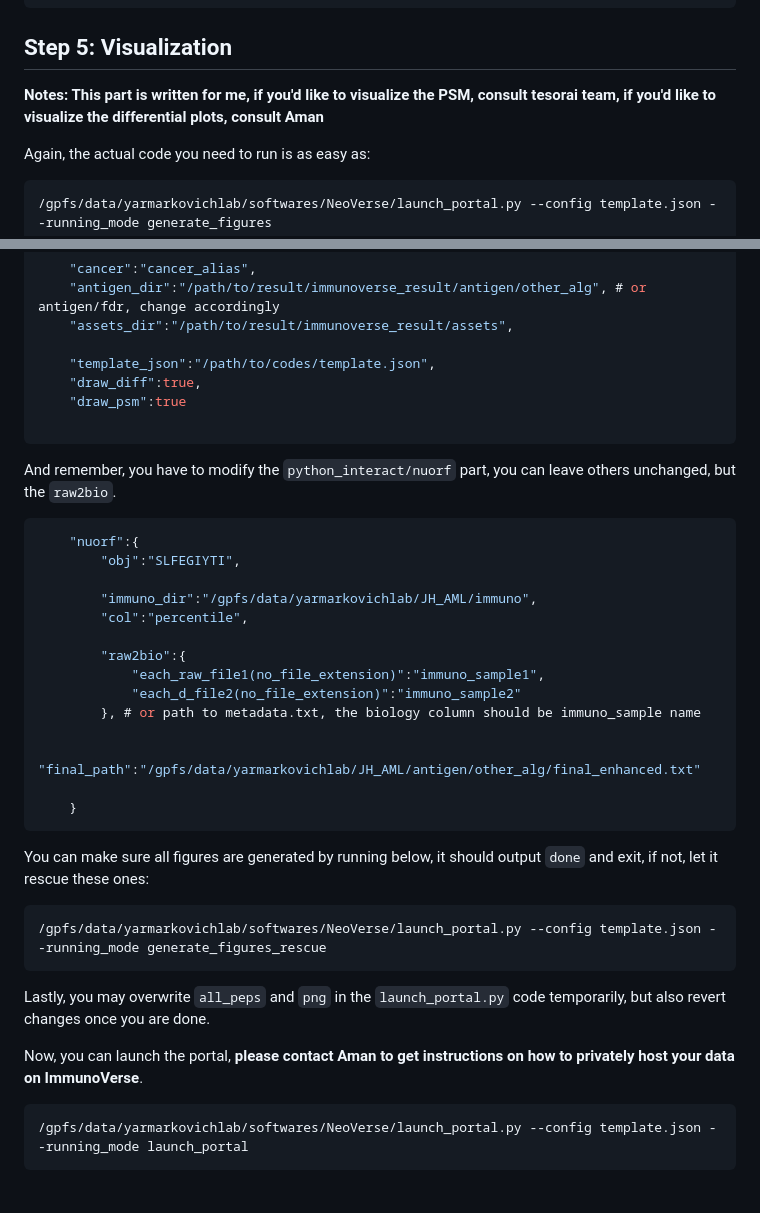
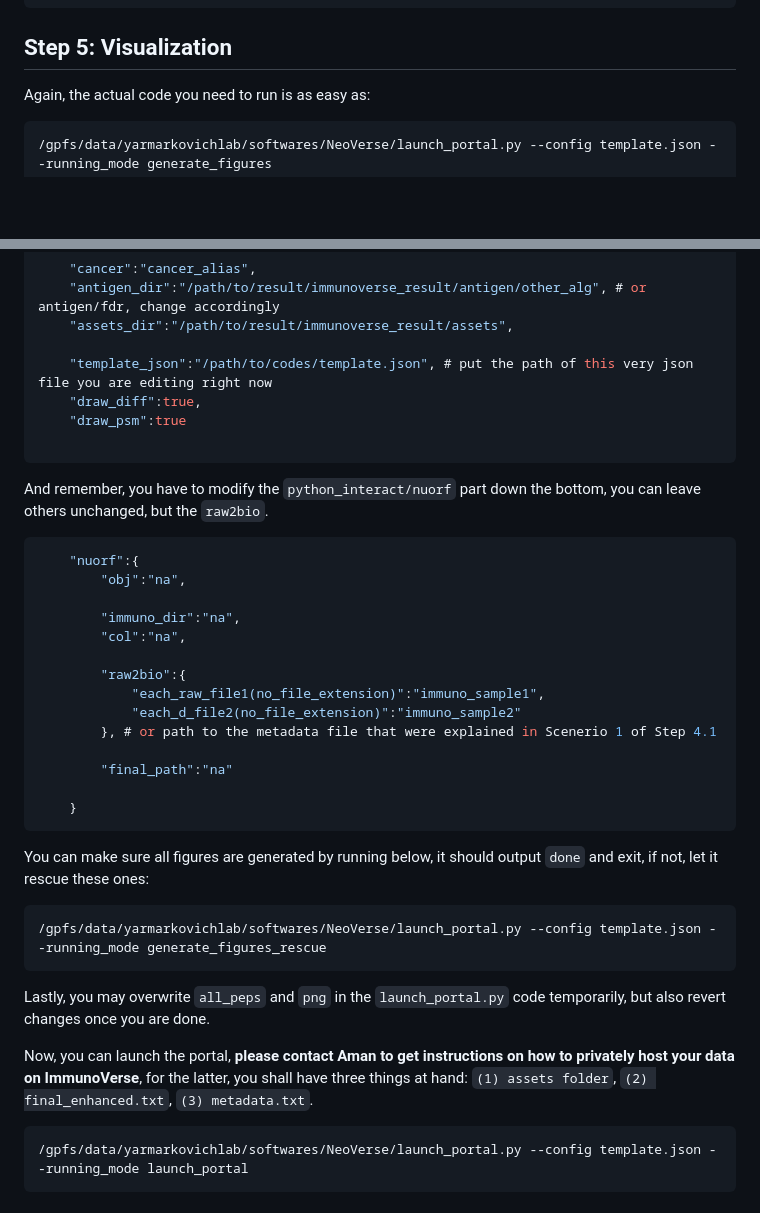
Before and after one commit to frankligy/pan_cancer_intracellular_antigen_atlas, a Markdown page: notes/Yarmarkovich_Lab_instructions.md, 2 parts joined by grey strips. GitHub-like rendering; blank space fills up the shorter version.

````diff
--- a/notes/Yarmarkovich_Lab_instructions.md
+++ b/notes/Yarmarkovich_Lab_instructions.md
@@ -352,8 +350,6 @@ And your json looks like this, refer to tesorai section for some detailed explan
 
 ## Step 5: Visualization
 
-**Notes: This part is written for me, if you'd like to visualize the PSM, consult tesorai team, if you'd like to visualize the differential plots, consult Aman**
-
 Again, the actual code you need to run is as easy as:
 
 ```bash
@@ -373,27 +369,27 @@ Make sure you requested mzml from tesorai, and put them into `/path/to/tesorai_m
     "antigen_dir":"/path/to/result/immunoverse_result/antigen/other_alg", # or antigen/fdr, change accordingly
     "assets_dir":"/path/to/result/immunoverse_result/assets",
 
-    "template_json":"/path/to/codes/template.json",
+    "template_json":"/path/to/codes/template.json", # put the path of this very json file you are editing right now
     "draw_diff":true,
     "draw_psm":true
 
 ```
 
-And remember, you have to modify the `python_interact/nuorf` part, you can leave others unchanged, but the `raw2bio`.
+And remember, you have to modify the `python_interact/nuorf` part down the bottom, you can leave others unchanged, but the `raw2bio`.
 
 ```json
     "nuorf":{
-        "obj":"SLFEGIYTI",
+        "obj":"na",
 
-        "immuno_dir":"/gpfs/data/yarmarkovichlab/JH_AML/immuno",
-        "col":"percentile",
+        "immuno_dir":"na",
+        "col":"na",
 
         "raw2bio":{
             "each_raw_file1(no_file_extension)":"immuno_sample1",
             "each_d_file2(no_file_extension)":"immuno_sample2"
-        }, # or path to metadata.txt, the biology column should be immuno_sample name
+        }, # or path to the metadata file that were explained in Scenerio 1 of Step 4.1
 
-        "final_path":"/gpfs/data/yarmarkovichlab/JH_AML/antigen/other_alg/final_enhanced.txt"
+        "final_path":"na"
 
     }
 ```
@@ -406,7 +402,7 @@ You can make sure all figures are generated by running below, it should output `
 
 Lastly, you may overwrite `all_peps` and `png` in the `launch_portal.py` code temporarily, but also revert changes once you are done.
 
-Now, you can launch the portal, **please contact Aman to get instructions on how to privately host your data on ImmunoVerse**.
+Now, you can launch the portal, **please contact Aman to get instructions on how to privately host your data on ImmunoVerse**, for the latter, you shall have three things at hand: `(1) assets folder`, `(2) final_enhanced.txt`, `(3) metadata.txt`.
 
 ```bash
 /gpfs/data/yarmarkovichlab/softwares/NeoVerse/launch_portal.py --config template.json --running_mode launch_portal
````
Also changed, not shown: other parts of notes/Yarmarkovich_Lab_instructions.md (+11 -13 lines).
